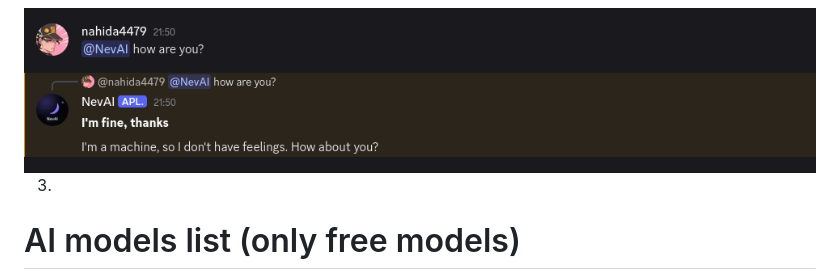
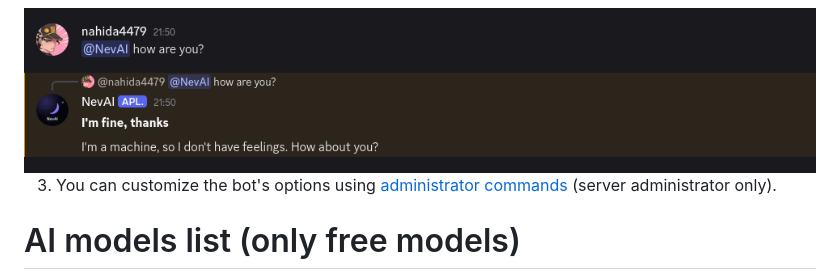
Before and after one commit to Nahida4479/NevAI-Bot, a Markdown page: README.md, the part around the change. Drawn GitHub-style.

```diff
--- a/README.md
+++ b/README.md
@@ -28,7 +28,7 @@
 
 <img src="./public/how_are_you_NevAI.png">
 
-3.
+3. You can customize the bot's options using [administrator commands](#administrator-commands) (server administrator only).
 
 # AI models list (only free models)
 
```
